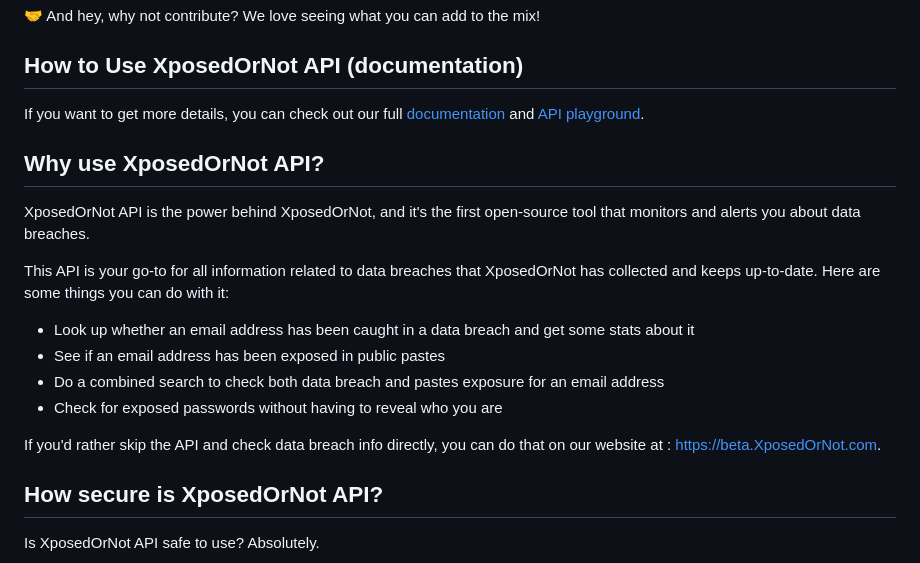
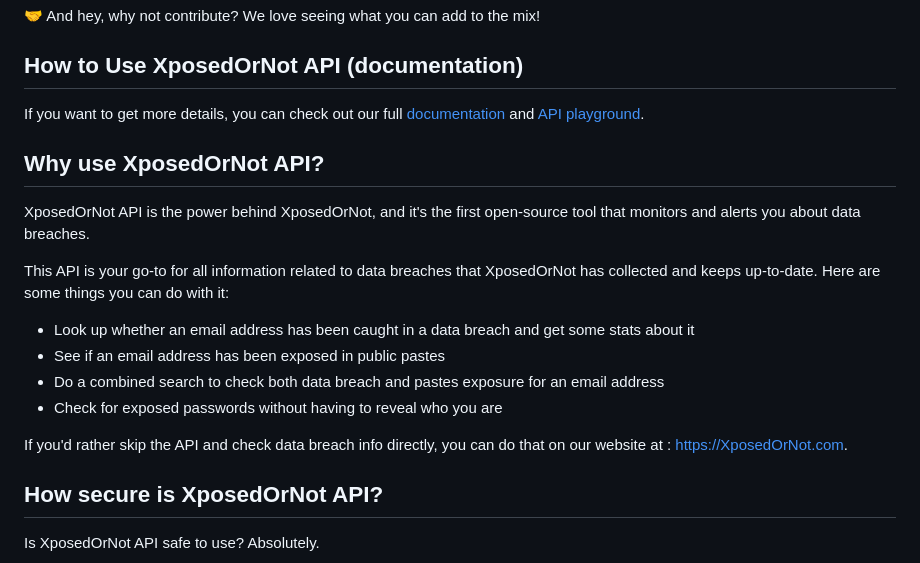
Before and after one commit to XposedOrNot/XposedOrNot-API, a Markdown page: README.md, the part around one of its changes. Drawn GitHub-style.

Commit message:
📝 docs: Updated README link from beta to production URL
Signed-off-by: Devanand Premkumar <42059413+DevaOnBreaches@users.noreply.github.com>

```diff
--- a/README.md
+++ b/README.md
@@ -59,7 +59,7 @@ This API is your go-to for all information related to data breaches that XposedO
 - Do a combined search to check both data breach and pastes exposure for an email address
 - Check for exposed passwords without having to reveal who you are
 
-If you'd rather skip the API and check data breach info directly, you can do that on our website at : https://beta.XposedOrNot.com.
+If you'd rather skip the API and check data breach info directly, you can do that on our website at : https://XposedOrNot.com.
 
 
 ## How secure is XposedOrNot API?
```
Also changed, not shown: other parts of README.md (+1 -1 lines).
